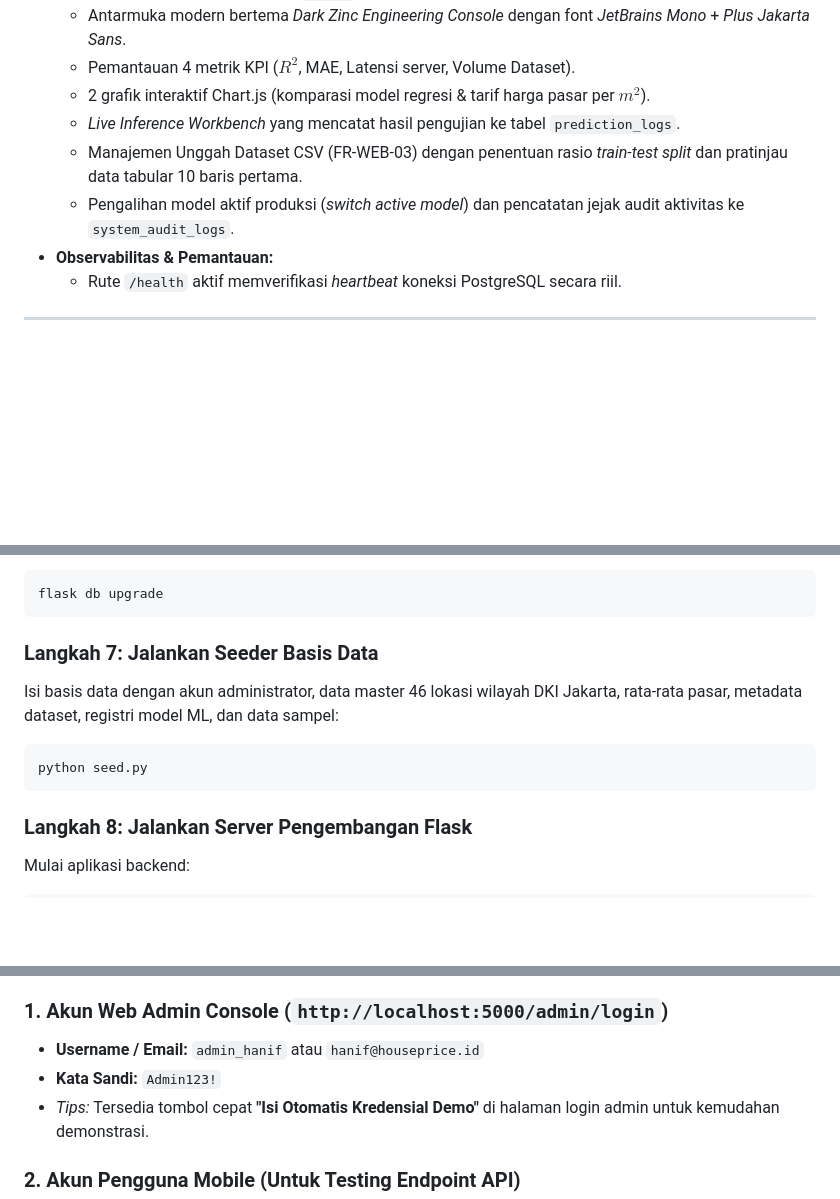
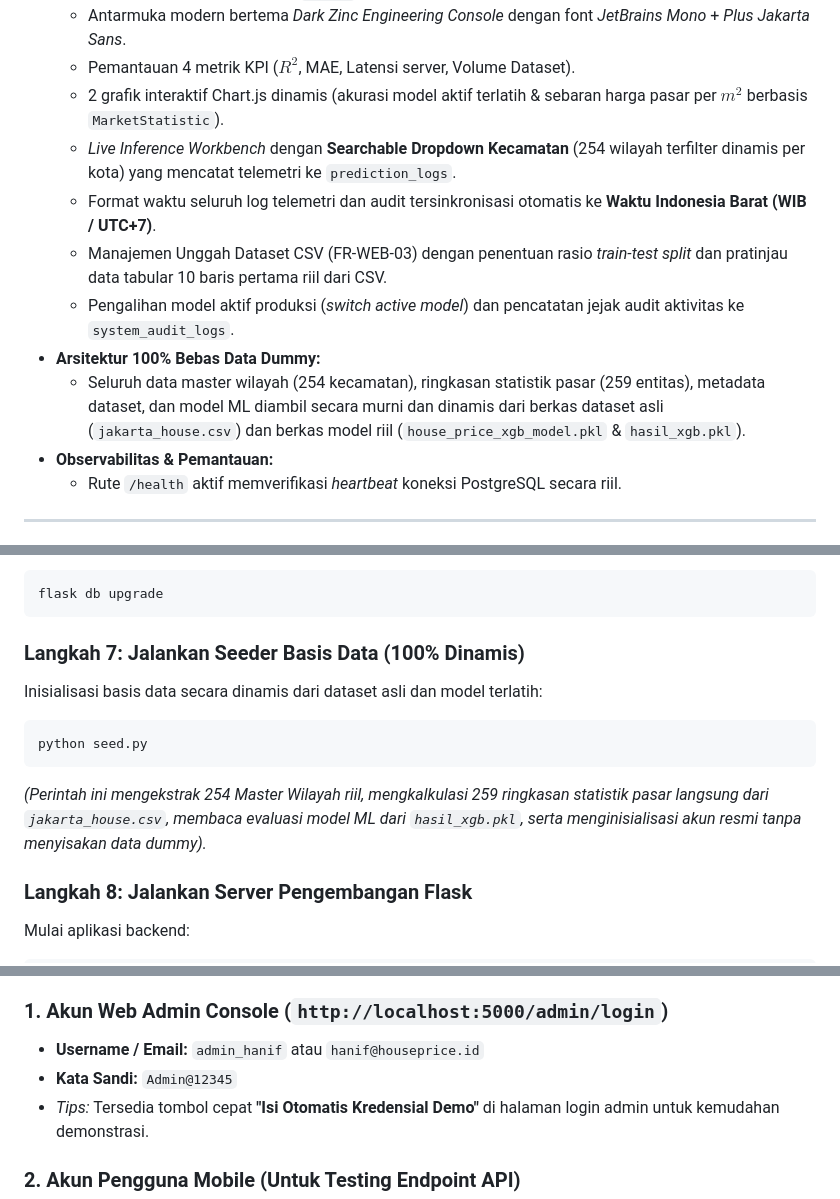
Before and after one commit to TI3G-PBL-House-Price/houseprice-backend-ml, a Markdown page: README.md, 3 parts joined by grey strips. Rendered like a GitHub page; blank space fills up the shorter version.

Commit message:
docs: perbarui panduan teknis readme dengan fitur seeder dinamis, timezone wib, dan artefak model xgboost

````diff
--- a/README.md
+++ b/README.md
@@ -43,10 +43,13 @@ Repositori ini memuat implementasi backend RESTful API, orkestrasi basis data Po
 * **Web Admin Engineering Console (`/admin`):**
   - Antarmuka modern bertema *Dark Zinc Engineering Console* dengan font *JetBrains Mono* + *Plus Jakarta Sans*.
   - Pemantauan 4 metrik KPI ($R^2$, MAE, Latensi server, Volume Dataset).
-  - 2 grafik interaktif Chart.js (komparasi model regresi & tarif harga pasar per $m^2$).
-  - *Live Inference Workbench* yang mencatat hasil pengujian ke tabel `prediction_logs`.
-  - Manajemen Unggah Dataset CSV (FR-WEB-03) dengan penentuan rasio *train-test split* dan pratinjau data tabular 10 baris pertama.
+  - 2 grafik interaktif Chart.js dinamis (akurasi model aktif terlatih & sebaran harga pasar per $m^2$ berbasis `MarketStatistic`).
+  - *Live Inference Workbench* dengan **Searchable Dropdown Kecamatan** (254 wilayah terfilter dinamis per kota) yang mencatat telemetri ke `prediction_logs`.
+  - Format waktu seluruh log telemetri dan audit tersinkronisasi otomatis ke **Waktu Indonesia Barat (WIB / UTC+7)**.
+  - Manajemen Unggah Dataset CSV (FR-WEB-03) dengan penentuan rasio *train-test split* dan pratinjau data tabular 10 baris pertama riil dari CSV.
   - Pengalihan model aktif produksi (*switch active model*) dan pencatatan jejak audit aktivitas ke `system_audit_logs`.
+* **Arsitektur 100% Bebas Data Dummy:**
+  - Seluruh data master wilayah (254 kecamatan), ringkasan statistik pasar (259 entitas), metadata dataset, dan model ML diambil secara murni dan dinamis dari berkas dataset asli (`jakarta_house.csv`) dan berkas model riil (`house_price_xgb_model.pkl` & `hasil_xgb.pkl`).
 * **Observabilitas & Pemantauan:**
   - Rute `/health` aktif memverifikasi *heartbeat* koneksi PostgreSQL secara riil.
 
@@ -133,11 +136,12 @@ Terapkan skema 9 tabel relasional ke basis data PostgreSQL:
 flask db upgrade
 ```
 
-### Langkah 7: Jalankan Seeder Basis Data
-Isi basis data dengan akun administrator, data master 46 lokasi wilayah DKI Jakarta, rata-rata pasar, metadata dataset, registri model ML, dan data sampel:
+### Langkah 7: Jalankan Seeder Basis Data (100% Dinamis)
+Inisialisasi basis data secara dinamis dari dataset asli dan model terlatih:
 ```powershell
 python seed.py
 ```
+*(Perintah ini mengekstrak 254 Master Wilayah riil, mengkalkulasi 259 ringkasan statistik pasar langsung dari `jakarta_house.csv`, membaca evaluasi model ML dari `hasil_xgb.pkl`, serta menginisialisasi akun resmi tanpa menyisakan data dummy).*
 
 ### Langkah 8: Jalankan Server Pengembangan Flask
 Mulai aplikasi backend:
@@ -175,7 +179,7 @@ Setelah menjalankan `python seed.py`, Anda dapat menggunakan akun bawaan berikut
 
 ### 1. Akun Web Admin Console (`http://localhost:5000/admin/login`)
 * **Username / Email:** `admin_hanif` atau `hanif@houseprice.id`
-* **Kata Sandi:** `Admin123!`
+* **Kata Sandi:** `Admin@12345`
 * *Tips:* Tersedia tombol cepat **"Isi Otomatis Kredensial Demo"** di halaman login admin untuk kemudahan demonstrasi.
 
 ### 2. Akun Pengguna Mobile (Untuk Testing Endpoint API)
````
Also changed, not shown: other parts of README.md (+2 -2 lines).
